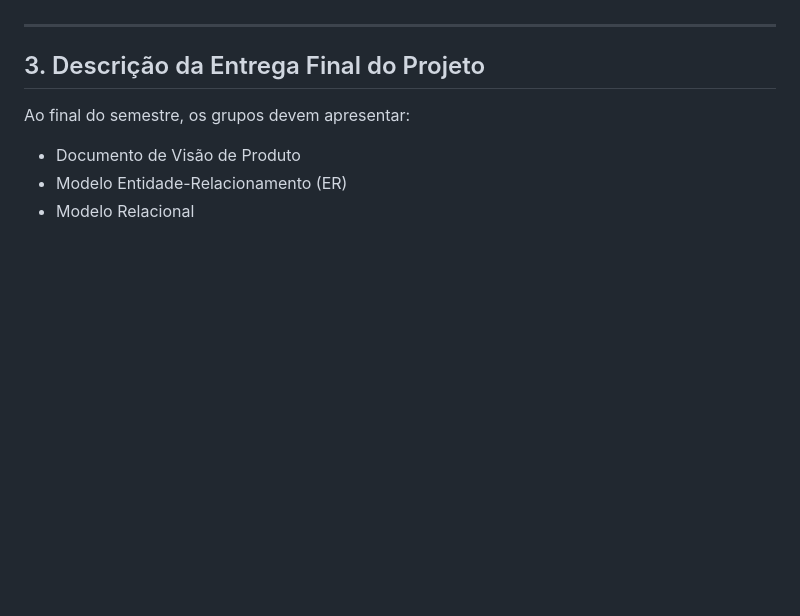
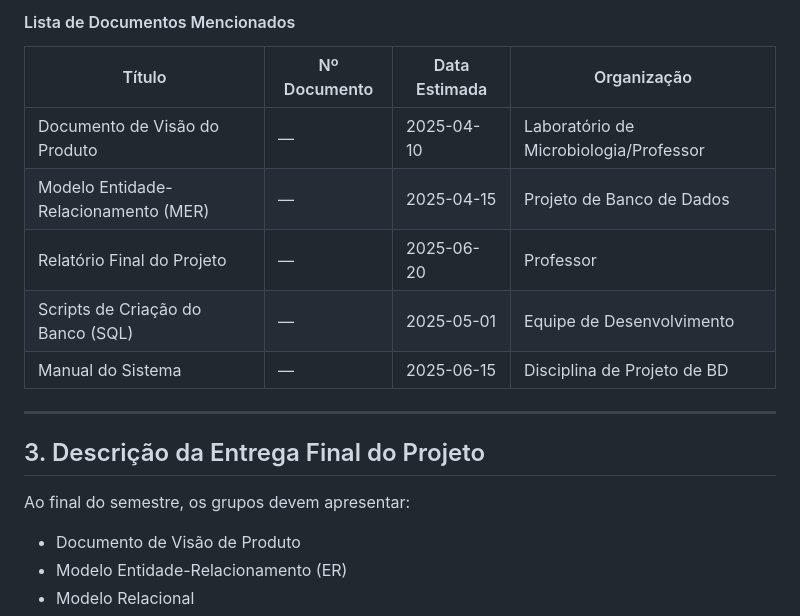
Before and after one commit to DougFelipe/banco_bacterias, a Markdown page: README.md, the part around one of its changes. GitHub-like rendering; blank space fills up the shorter version.

```diff
--- a/README.md
+++ b/README.md
@@ -601,3 +652,12 @@ Incluir lista de documentos mencionados com:
+####  Lista de Documentos Mencionados
+
+| Título                                 | Nº Documento | Data Estimada | Organização                    |
+|----------------------------------------|--------------|----------------|---------------------------------|
+| Documento de Visão do Produto          | —            | 2025-04-10     | Laboratório de Microbiologia/Professor   |
+| Modelo Entidade-Relacionamento (MER)   | —            | 2025-04-15     | Projeto de Banco de Dados      |
+| Relatório Final do Projeto             | —            | 2025-06-20     | Professor               |
+| Scripts de Criação do Banco (SQL)      | —            | 2025-05-01     | Equipe de Desenvolvimento      |
+| Manual do Sistema                      | —            | 2025-06-15     | Disciplina de Projeto de BD    |
 
 ---
 
```
Also changed, not shown: other parts of README.md (+59 -8 lines).
